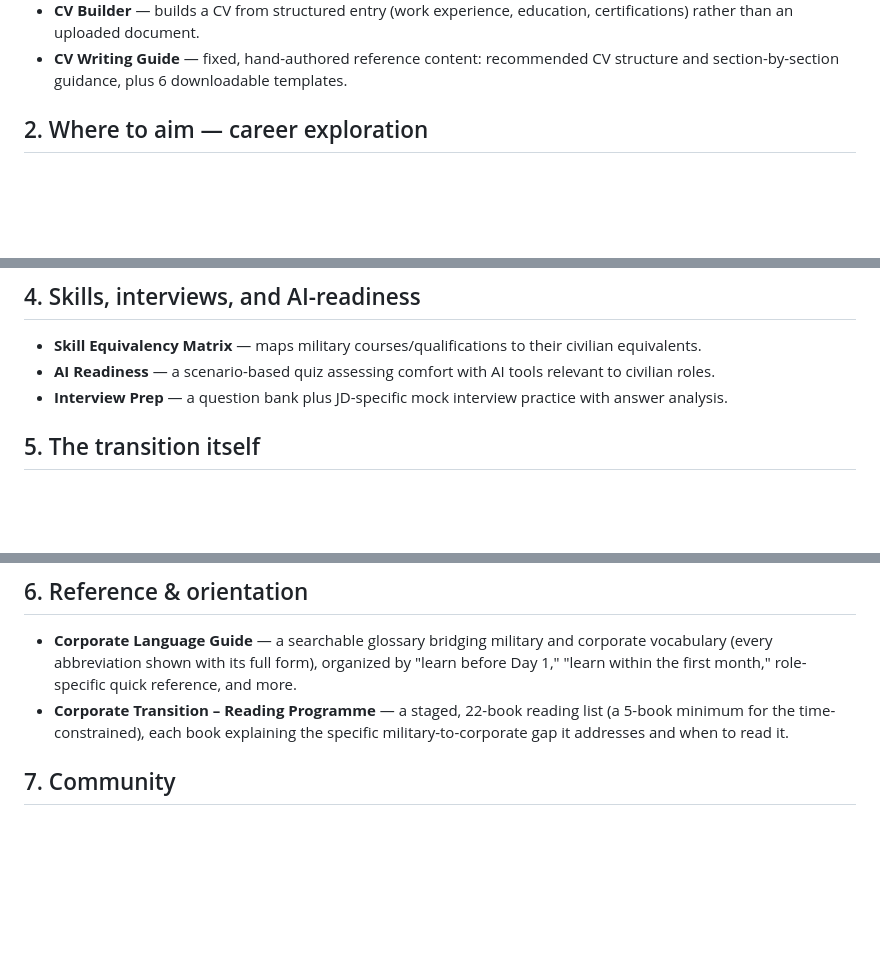
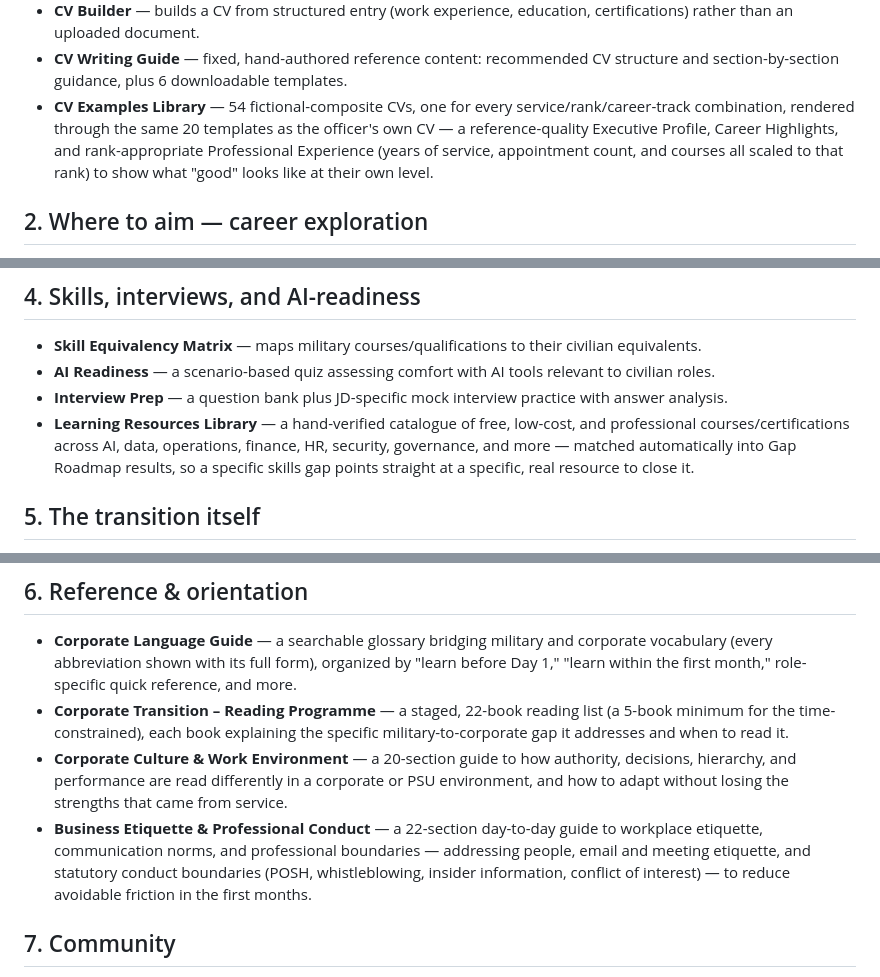
Before and after one commit to Sandy060965/next-career-after-fauj, a Markdown page: docs/EXECUTIVE_SUMMARY.md, 3 parts joined by grey strips. Rendered like a GitHub page; blank space fills up the shorter version.

Commit message:
Update tester docs for the CV Examples, Learn module, and Learning Resources work
Executive Summary and Tester Brief hadn't been touched since Sep 6 and
predated everything shipped Sep 11-12: CV Examples Library, Corporate
Culture & Work Environment, Business Etiquette & Professional Conduct,
and the Learning Resources Library. Adds each to the Executive Summary's
module groups and points testers at them explicitly in the Tester Brief's
"what to try" list.

Co-Authored-By: Claude Sonnet 5 <noreply@anthropic.com>

```diff
--- a/docs/EXECUTIVE_SUMMARY.md
+++ b/docs/EXECUTIVE_SUMMARY.md
@@ -37,6 +37,12 @@ themselves fall into seven natural groups:
 - **CV Writing Guide** — fixed, hand-authored reference content: recommended
   CV structure and section-by-section guidance, plus 6 downloadable
   templates.
+- **CV Examples Library** — 54 fictional-composite CVs, one for every
+  service/rank/career-track combination, rendered through the same 20
+  templates as the officer's own CV — a reference-quality Executive
+  Profile, Career Highlights, and rank-appropriate Professional Experience
+  (years of service, appointment count, and courses all scaled to that
+  rank) to show what "good" looks like at their own level.
 
 ## 2. Where to aim — career exploration
 
@@ -85,6 +91,11 @@ themselves fall into seven natural groups:
   relevant to civilian roles.
 - **Interview Prep** — a question bank plus JD-specific mock interview
   practice with answer analysis.
+- **Learning Resources Library** — a hand-verified catalogue of free,
+  low-cost, and professional courses/certifications across AI, data,
+  operations, finance, HR, security, governance, and more — matched
+  automatically into Gap Roadmap results, so a specific skills gap points
+  straight at a specific, real resource to close it.
 
 ## 5. The transition itself
 
@@ -105,6 +116,16 @@ themselves fall into seven natural groups:
 - **Corporate Transition – Reading Programme** — a staged, 22-book reading
   list (a 5-book minimum for the time-constrained), each book explaining
   the specific military-to-corporate gap it addresses and when to read it.
+- **Corporate Culture & Work Environment** — a 20-section guide to how
+  authority, decisions, hierarchy, and performance are read differently in
+  a corporate or PSU environment, and how to adapt without losing the
+  strengths that came from service.
+- **Business Etiquette & Professional Conduct** — a 22-section day-to-day
+  guide to workplace etiquette, communication norms, and professional
+  boundaries — addressing people, email and meeting etiquette, and
+  statutory conduct boundaries (POSH, whistleblowing, insider information,
+  conflict of interest) — to reduce avoidable friction in the first
+  months.
 
 ## 7. Community
 
```
Also changed, not shown: docs/TESTER_BRIEF.md (+8 -1 lines).
